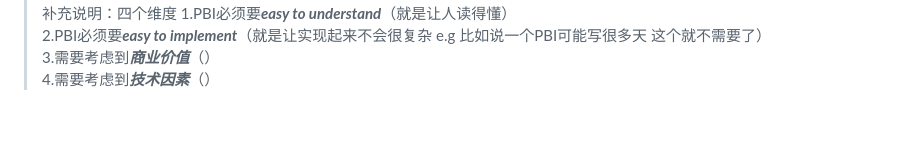
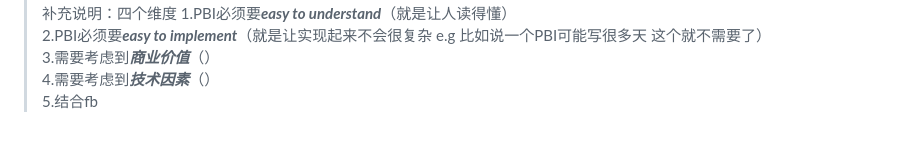
Before and after one commit to humb1e1989/Pet-Shop-Grooming-Appointment-System-, a Markdown page: Ass1/Requirements.md, the part around the change. Drawn GitHub-style.

```diff
--- a/Ass1/Requirements.md
+++ b/Ass1/Requirements.md
@@ -18,3 +18,4 @@ Please nota that: The format is **PDF** format and ***more than 5*** PBI won't b
 > 2.PBI必须要***easy to implement***（就是让实现起来不会很复杂 e.g 比如说一个PBI可能写很多天 这个就不需要了）<br>
 > 3.需要考虑到***商业价值***（）<br>
 > 4.需要考虑到***技术因素***（）<br>
+> 5.结合fb
```
